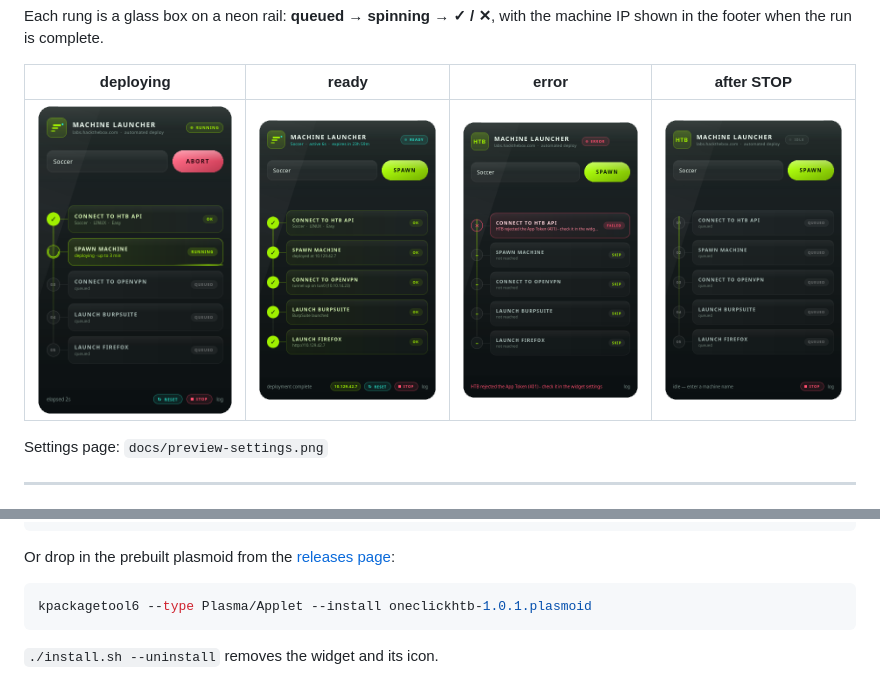
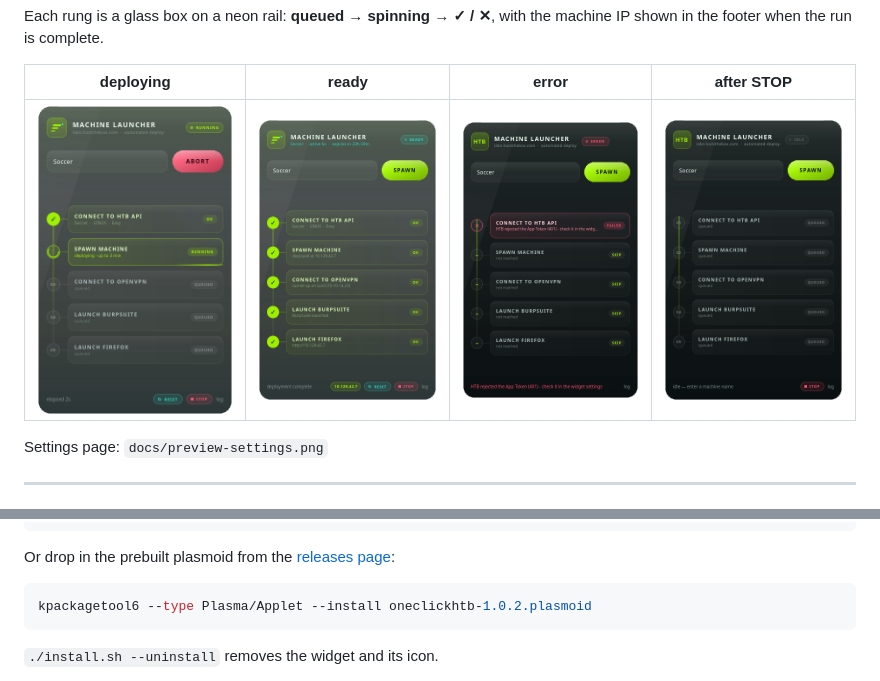
Before and after one commit to vedant-sec/OneClickHTB, a Markdown page: README.md, 2 parts joined by grey strips. Drawn GitHub-style; pictures changed too: docs/preview-deploying.png, docs/preview-ready.png.

````diff
--- a/README.md
+++ b/README.md
@@ -78,7 +78,7 @@ Or drop in the prebuilt plasmoid from the
 [releases page](https://github.com/vedant-sec/OneClickHTB/releases):
 
 ```bash
-kpackagetool6 --type Plasma/Applet --install oneclickhtb-1.0.1.plasmoid
+kpackagetool6 --type Plasma/Applet --install oneclickhtb-1.0.2.plasmoid
 ```
 
 `./install.sh --uninstall` removes the widget and its icon.
````
Also changed, not shown: CHANGELOG.md (+10 -0 lines), docs/demo.gif, docs/social-preview.png, 2 other files.
